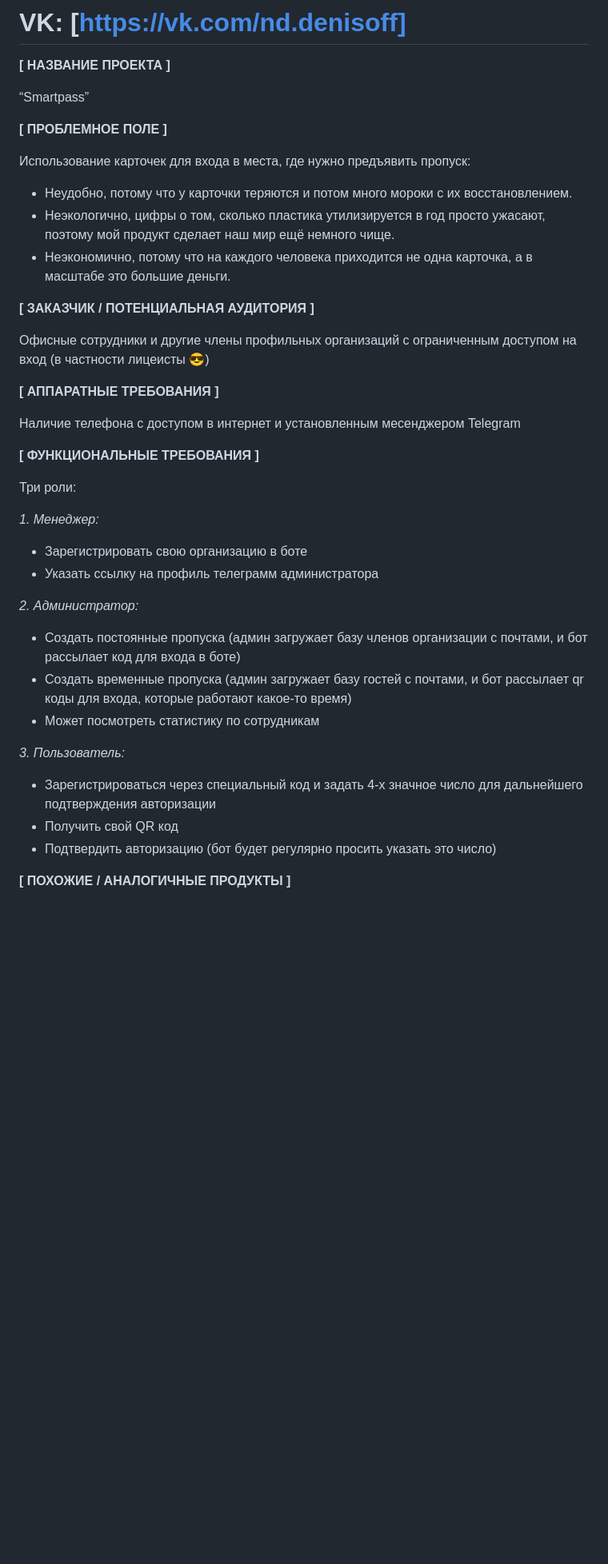
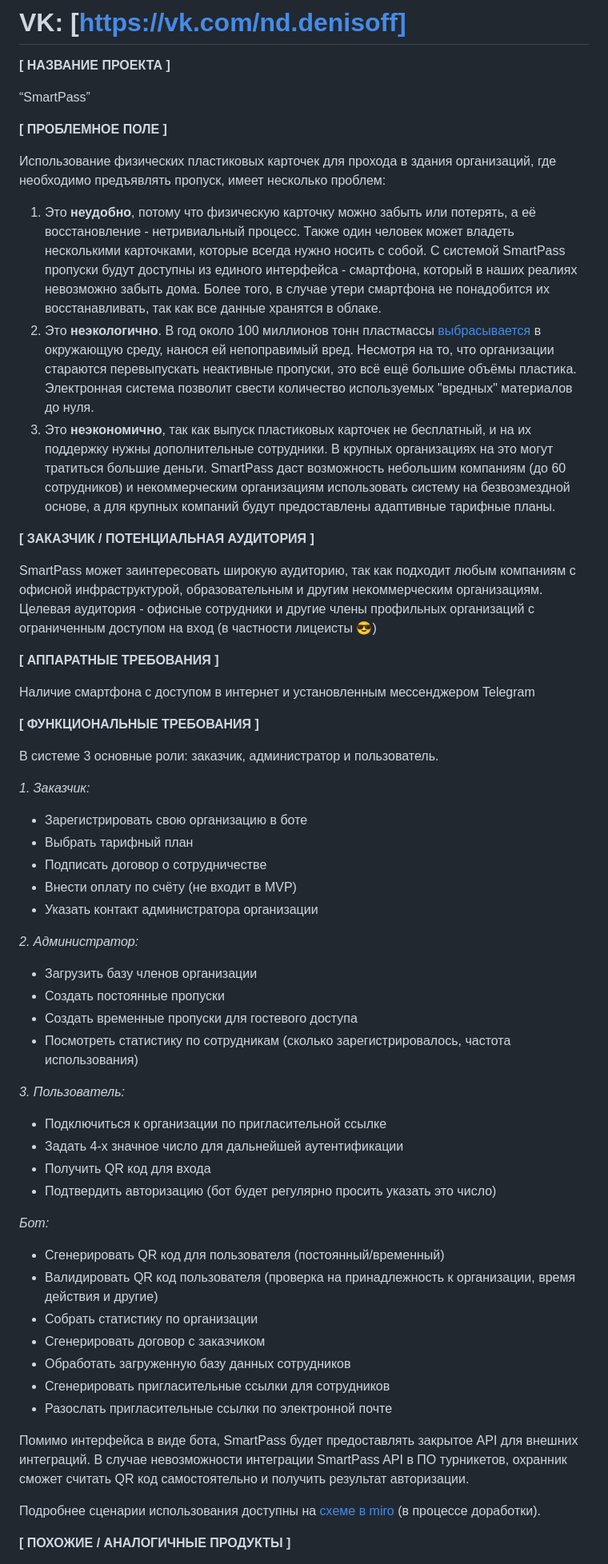
Before and after one commit to DNick/ivr, a Markdown page: denisovk.md, the part around one of its changes. Shown at 80% size. GitHub-like rendering; blank space fills up the shorter version.

```diff
--- a/denisovk.md
+++ b/denisovk.md
@@ -5,41 +5,60 @@
 
 **[ НАЗВАНИЕ ПРОЕКТА ]**
 
-“Smartpass”
+“SmartPass”
 
 **[ ПРОБЛЕМНОЕ ПОЛЕ ]**
 
-Использование карточек для входа в места, где нужно предъявить пропуск:
-- Неудобно, потому что у карточки теряются и потом много мороки с их восстановлением.
-- Неэкологично, цифры о том, сколько пластика утилизируется в год просто ужасают, поэтому мой продукт сделает наш мир ещё немного чище.
-- Неэкономично, потому что на каждого человека приходится не одна карточка, а в масштабе это большие деньги.
+Использование физических пластиковых карточек для прохода в здания организаций, где необходимо предъявлять пропуск, имеет несколько проблем:
+1. Это **неудобно**, потому что физическую карточку можно забыть или потерять, а её восстановление - нетривиальный процесс. Также один человек может владеть несколькими карточками, которые всегда нужно носить с собой. С системой SmartPass пропуски будут доступны из единого интерфейса - смартфона, который в наших реалиях невозможно забыть дома. Более того, в случае утери смартфона не понадобится их восстанавливать, так как все данные хранятся в облаке.
+2. Это **неэкологично**. В год около 100 миллионов тонн пластмассы [выбрасывается](https://nangs.org/news/ecology/90-na-svalku-kakie-problemy-u-pererabotki-plastika-v-rossii#:~:text=%D0%A2%D0%B0%D0%BA%D0%B8%D0%BC%20%D0%BE%D0%B1%D1%80%D0%B0%D0%B7%D0%BE%D0%BC%2C%20%D0%BF%D0%BB%D0%B0%D1%81%D1%82%D0%B8%D0%BA%20%D1%8F%D0%B2%D0%BB%D1%8F%D0%B5%D1%82%D1%81%D1%8F%20%D1%81%D0%B0%D0%BC%D1%8B%D0%BC,%D0%BF%D0%BE%D0%B4%20%D1%83%D0%B3%D1%80%D0%BE%D0%B7%D1%83%20%D1%81%D1%83%D1%89%D0%B5%D1%81%D1%82%D0%B2%D0%BE%D0%B2%D0%B0%D0%BD%D0%B8%20%D0%B4%D1%80%D1%83%D0%B3%D0%B8%D1%85%20%D0%B2%D0%B8%D0%B4%D0%BE%D0%B2) в окружающую среду, нанося ей непоправимый вред. Несмотря на то, что организации стараются перевыпускать неактивные пропуски, это всё ещё большие объёмы пластика. Электронная система позволит свести количество используемых "вредных" материалов до нуля.
+3. Это **неэкономично**, так как выпуск пластиковых карточек не бесплатный, и на их поддержку нужны дополнительные сотрудники. В крупных организациях на это могут тратиться большие деньги. SmartPass даст возможность небольшим компаниям (до 60 сотрудников) и некоммерческим организациям использовать систему на безвозмездной основе, а для крупных компаний будут предоставлены адаптивные тарифные планы.
 
 **[ ЗАКАЗЧИК / ПОТЕНЦИАЛЬНАЯ АУДИТОРИЯ ]**
 
-Офисные сотрудники и другие члены профильных организаций с ограниченным доступом на вход (в частности лицеисты 😎)
+SmartPass может заинтересовать широкую аудиторию, так как подходит любым компаниям с офисной инфраструктурой, образовательным и другим некоммерческим организациям.
+Целевая аудитория - офисные сотрудники и другие члены профильных организаций с ограниченным доступом на вход (в частности лицеисты 😎)
 
 **[ АППАРАТНЫЕ ТРЕБОВАНИЯ ]**
 
-Наличие телефона с доступом в интернет и установленным месенджером Telegram
+Наличие смартфона с доступом в интернет и установленным мессенджером Telegram
 
 **[ ФУНКЦИОНАЛЬНЫЕ ТРЕБОВАНИЯ ]**
 
-Три роли:
+В системе 3 основные роли: заказчик, администратор и пользователь.
 
-*1. Менеджер:*
+*1. Заказчик:*
 - Зарегистрировать свою организацию в боте
-- Указать ссылку на профиль телеграмм администратора
+- Выбрать тарифный план
+- Подписать договор о сотрудничестве
+- Внести оплату по счёту (не входит в MVP)
+- Указать контакт администратора организации
 
 *2. Администратор:*
-- Создать постоянные пропуска (админ загружает базу членов организации с почтами, и бот рассылает код для входа в боте)
-- Создать временные пропуска (админ загружает базу гостей с почтами, и бот рассылает qr коды для входа, которые работают какое-то время)
-- Может посмотреть статистику по сотрудникам
+- Загрузить базу членов организации
+- Создать постоянные пропуски
+- Создать временные пропуски для гостевого доступа
+- Посмотреть статистику по сотрудникам (сколько зарегистрировалось, частота использования)
 
 *3. Пользователь:*
-- Зарегистрироваться через специальный код и задать 4-х значное число для дальнейшего подтверждения авторизации
-- Получить свой QR код
+- Подключиться к организации по пригласительной ссылке
+- Задать 4-х значное число для дальнейшей аутентификации
+- Получить QR код для входа
 - Подтвердить авторизацию (бот будет регулярно просить указать это число)
 
+*Бот:*
+- Сгенерировать QR код для пользователя (постоянный/временный)
+- Валидировать QR код пользователя (проверка на принадлежность к организации, время действия и другие)
+- Собрать статистику по организации
+- Сгенерировать договор с заказчиком
+- Обработать загруженную базу данных сотрудников
+- Сгенерировать пригласительные ссылки для сотрудников
+- Разослать пригласительные ссылки по электронной почте
+
+Помимо интерфейса в виде бота, SmartPass будет предоставлять закрытое API для внешних интеграций.
+В случае невозможности интеграции SmartPass API в ПО турникетов, охранник сможет считать QR код самостоятельно и получить результат авторизации.
+
+Подробнее сценарии использования доступны на [схеме в miro](https://miro.com/app/board/uXjVP-I2xII=/?share_link_id=941834556383) (в процессе доработки).
 
 **[ ПОХОЖИЕ / АНАЛОГИЧНЫЕ ПРОДУКТЫ ]**
 
```
Also changed, not shown: other parts of denisovk.md (+6 -5 lines).
